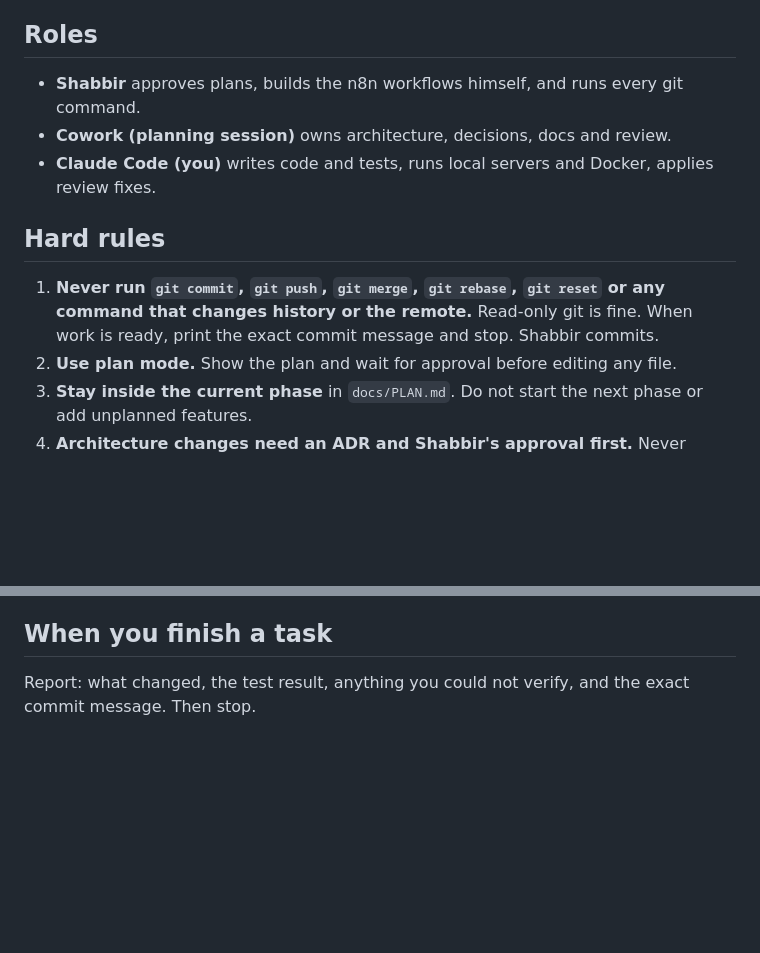
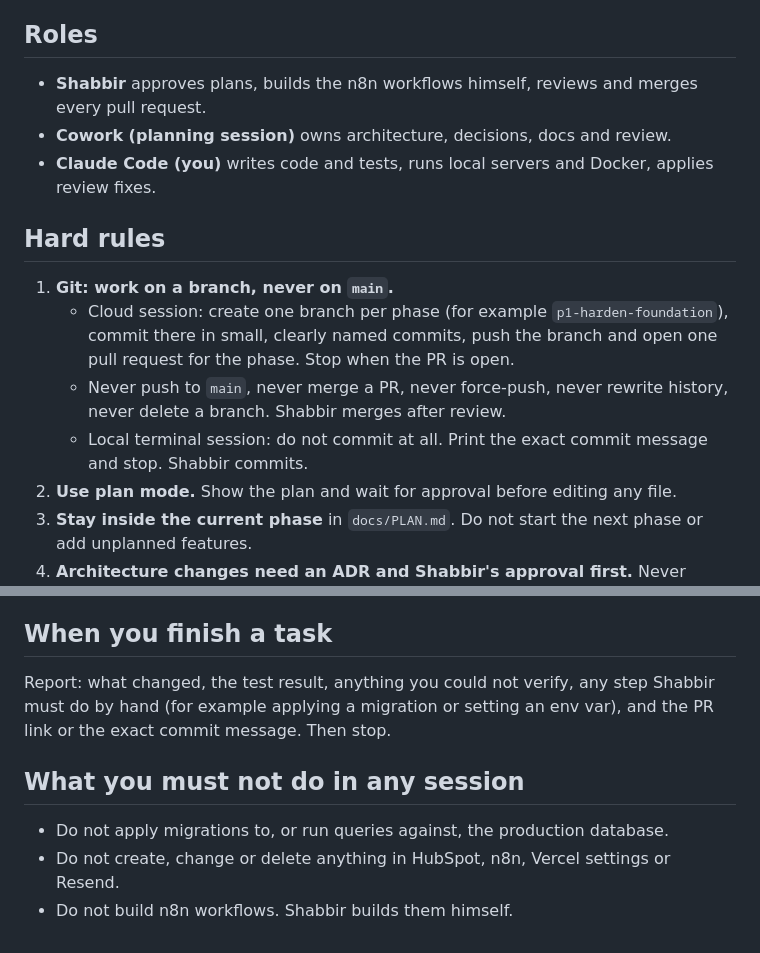
Before and after one commit to ShabbirHussainCodes/morrow-workplace-care, a Markdown page: CLAUDE.md, 2 parts joined by grey strips. GitHub-like rendering; blank space fills up the shorter version.

Commit message:
docs: allow branch commits and pull requests in cloud sessions

```diff
--- a/CLAUDE.md
+++ b/CLAUDE.md
@@ -24,13 +24,16 @@ follow-up and notification automation in n8n → proper failure handling.
 
 ## Roles
 
-- **Shabbir** approves plans, builds the n8n workflows himself, and runs every git command.
+- **Shabbir** approves plans, builds the n8n workflows himself, reviews and merges every pull request.
 - **Cowork (planning session)** owns architecture, decisions, docs and review.
 - **Claude Code (you)** writes code and tests, runs local servers and Docker, applies review fixes.
 
 ## Hard rules
 
-1. **Never run `git commit`, `git push`, `git merge`, `git rebase`, `git reset` or any command that changes history or the remote.** Read-only git is fine. When work is ready, print the exact commit message and stop. Shabbir commits.
+1. **Git: work on a branch, never on `main`.**
+   - Cloud session: create one branch per phase (for example `p1-harden-foundation`), commit there in small, clearly named commits, push the branch and open one pull request for the phase. Stop when the PR is open.
+   - Never push to `main`, never merge a PR, never force-push, never rewrite history, never delete a branch. Shabbir merges after review.
+   - Local terminal session: do not commit at all. Print the exact commit message and stop. Shabbir commits.
 2. **Use plan mode.** Show the plan and wait for approval before editing any file.
 3. **Stay inside the current phase** in `docs/PLAN.md`. Do not start the next phase or add unplanned features.
 4. **Architecture changes need an ADR and Shabbir's approval first.** Never silently change a decision in `docs/decisions/`.
@@ -65,4 +68,10 @@ follow-up and notification automation in n8n → proper failure handling.
 
 ## When you finish a task
 
-Report: what changed, the test result, anything you could not verify, and the exact commit message. Then stop.
+Report: what changed, the test result, anything you could not verify, any step Shabbir must do by hand (for example applying a migration or setting an env var), and the PR link or the exact commit message. Then stop.
+
+## What you must not do in any session
+
+- Do not apply migrations to, or run queries against, the production database.
+- Do not create, change or delete anything in HubSpot, n8n, Vercel settings or Resend.
+- Do not build n8n workflows. Shabbir builds them himself.
```
